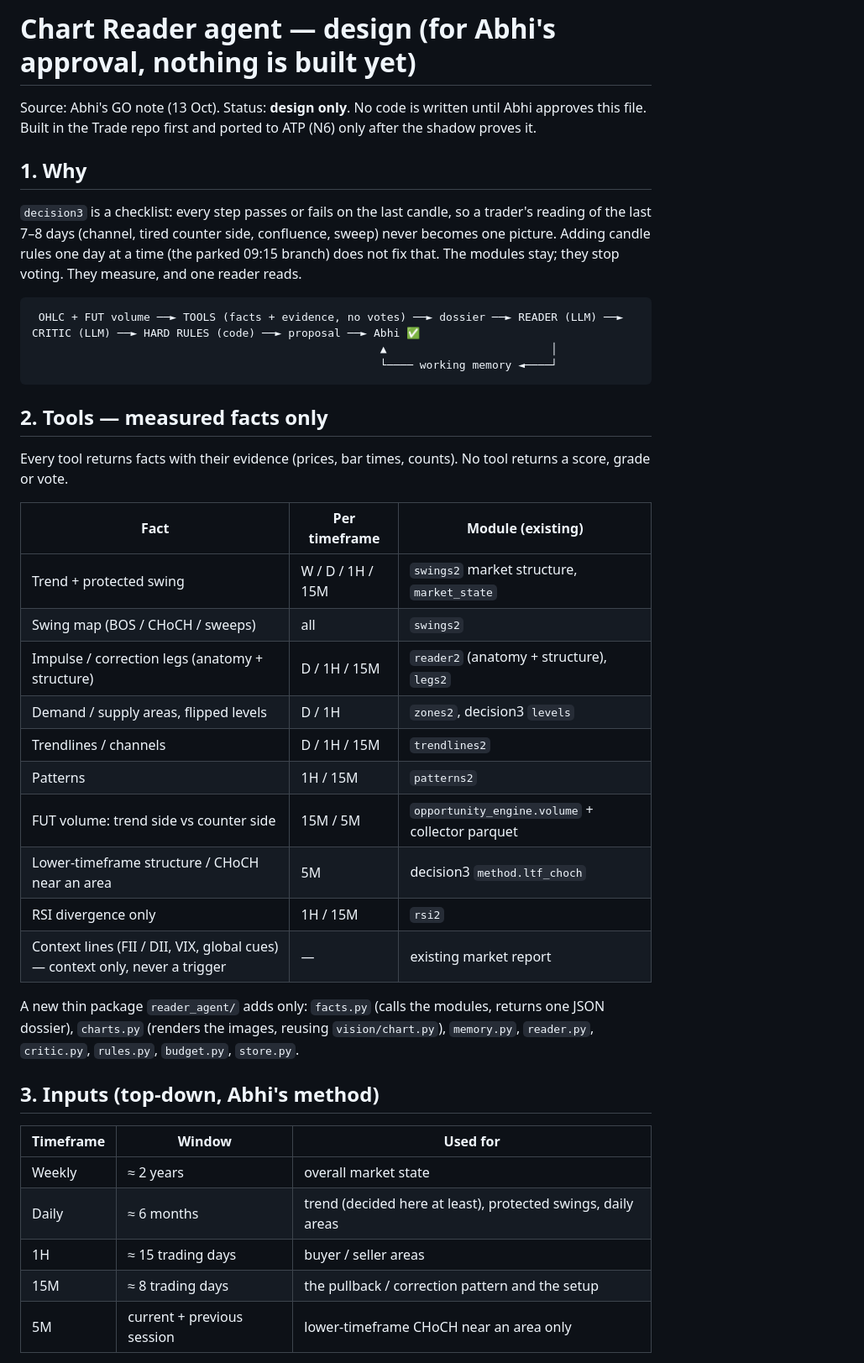
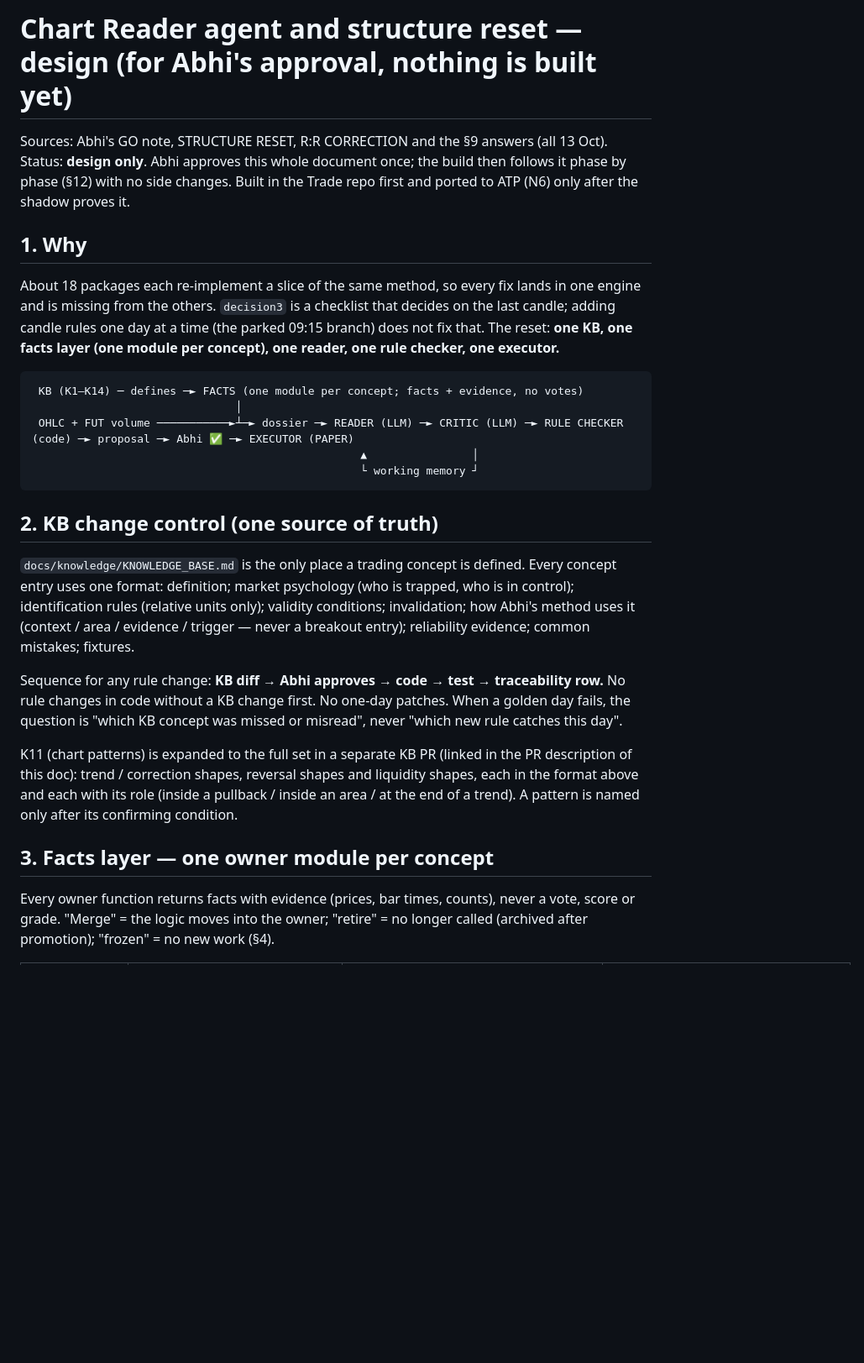
Before and after one commit to abhishekwasu-hue/Trade, a Markdown page: docs/design/CHART_READER_AGENT.md, the part around one of its changes. Shown at 84% size. Rendered like a GitHub page; blank space fills up the shorter version.

````diff
--- a/docs/design/CHART_READER_AGENT.md
+++ b/docs/design/CHART_READER_AGENT.md
@@ -1,47 +1,40 @@
-# Chart Reader agent — design (for Abhi's approval, nothing is built yet)
+# Chart Reader agent and structure reset — design (for Abhi's approval, nothing is built yet)
 
-Source: Abhi's GO note (13 Oct). Status: **design only**. No code is written until Abhi approves this file. Built in the Trade repo first
-and ported to ATP (N6) only after the shadow proves it.
+Sources: Abhi's GO note, STRUCTURE RESET, R:R CORRECTION and the §9 answers (all 13 Oct). Status: **design only**. Abhi approves
+this whole document once; the build then follows it phase by phase (§12) with no side changes. Built in the Trade repo first and
+ported to ATP (N6) only after the shadow proves it.
 
 ## 1. Why
 
-`decision3` is a checklist: every step passes or fails on the last candle, so a trader's reading of the last 7–8 days (channel,
-tired counter side, confluence, sweep) never becomes one picture. Adding candle rules one day at a time (the parked 09:15 branch)
-does not fix that. The modules stay; they stop voting. They measure, and one reader reads.
+About 18 packages each re-implement a slice of the same method, so every fix lands in one engine and is missing from the others.
+`decision3` is a checklist that decides on the last candle; adding candle rules one day at a time (the parked 09:15 branch) does not
+fix that. The reset: **one KB, one facts layer (one module per concept), one reader, one rule checker, one executor.**
 
 ```
- OHLC + FUT volume ──► TOOLS (facts + evidence, no votes) ──► dossier ──► READER (LLM) ──► CRITIC (LLM) ──► HARD RULES (code) ──► proposal ──► Abhi ✅
-                                                     ▲                         │
-                                                     └──── working memory ◄────┘
+ KB (K1–K14) ─ defines ─► FACTS (one module per concept; facts + evidence, no votes)
+                               │
+ OHLC + FUT volume ───────────►┴─► dossier ─► READER (LLM) ─► CRITIC (LLM) ─► RULE CHECKER (code) ─► proposal ─► Abhi ✅ ─► EXECUTOR (PAPER)
+                                                  ▲                │
+                                                  └ working memory ┘
 ```
 
-## 2. Tools — measured facts only
+## 2. KB change control (one source of truth)
 
-Every tool returns facts with their evidence (prices, bar times, counts). No tool returns a score, grade or vote.
+`docs/knowledge/KNOWLEDGE_BASE.md` is the only place a trading concept is defined. Every concept entry uses one format: definition;
+market psychology (who is trapped, who is in control); identification rules (relative units only); validity conditions;
+invalidation; how Abhi's method uses it (context / area / evidence / trigger — never a breakout entry); reliability evidence;
+common mistakes; fixtures.
 
-| Fact | Per timeframe | Module (existing) |
-|---|---|---|
-| Trend + protected swing | W / D / 1H / 15M | `swings2` market structure, `market_state` |
-| Swing map (BOS / CHoCH / sweeps) | all | `swings2` |
-| Impulse / correction legs (anatomy + structure) | D / 1H / 15M | `reader2` (anatomy + structure), `legs2` |
-| Demand / supply areas, flipped levels | D / 1H | `zones2`, decision3 `levels` |
-| Trendlines / channels | D / 1H / 15M | `trendlines2` |
-| Patterns | 1H / 15M | `patterns2` |
-| FUT volume: trend side vs counter side | 15M / 5M | `opportunity_engine.volume` + collector parquet |
-| Lower-timeframe structure / CHoCH near an area | 5M | decision3 `method.ltf_choch` |
-| RSI divergence only | 1H / 15M | `rsi2` |
-| Context lines (FII / DII, VIX, global cues) — context only, never a trigger | — | existing market report |
+Sequence for any rule change: **KB diff → Abhi approves → code → test → traceability row.** No rule changes in code without a KB
+change first. No one-day patches. When a golden day fails, the question is "which KB concept was missed or misread", never "which new
+rule catches this day".
 
-A new thin package `reader_agent/` adds only: `facts.py` (calls the modules, returns one JSON dossier), `charts.py` (renders the
-images, reusing `vision/chart.py`), `memory.py`, `reader.py`, `critic.py`, `rules.py`, `budget.py`, `store.py`.
+K11 (chart patterns) is expanded to the full set in a separate KB PR (linked in the PR description of this doc): trend / correction
+shapes, reversal shapes and liquidity shapes, each in the format above and each with its role (inside a pullback / inside an area /
+at the end of a trend). A pattern is named only after its confirming condition.
 
-## 3. Inputs (top-down, Abhi's method)
+## 3. Facts layer — one owner module per concept
 
-| Timeframe | Window | Used for |
-|---|---|---|
-| Weekly | ≈ 2 years | overall market state |
-| Daily | ≈ 6 months | trend (decided here at least), protected swings, daily areas |
-| 1H | ≈ 15 trading days | buyer / seller areas |
-| 15M | ≈ 8 trading days | the pullback / correction pattern and the setup |
-| 5M | current + previous session | lower-timeframe CHoCH near an area only |
+Every owner function returns facts with evidence (prices, bar times, counts), never a vote, score or grade. "Merge" = the logic
+moves into the owner; "retire" = no longer called (archived after promotion); "frozen" = no new work (§4).
 
````
Also changed, not shown: other parts of docs/design/CHART_READER_AGENT.md (+94 -55 lines).
